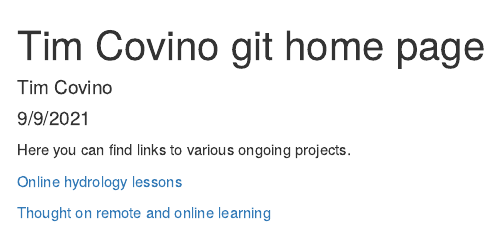
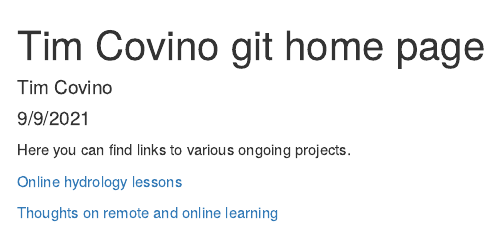
Before and after one commit to tpcovino/Home, an R Markdown document (index.Rmd): the page in a window 1100 px wide, from its top. Rendered offline with R 4.5, knitr and Pandoc, with nearby package versions.

Commit message:
index update

```diff
--- a/index.Rmd
+++ b/index.Rmd
@@ -9,4 +9,4 @@ Here you can find links to various ongoing projects.
 
 [Online hydrology lessons](hydrology/index.html)
 
-[Thought on remote and online learning](online/remote_online.html)
+[Thoughts on remote and online learning](online/remote_online.html)
```
